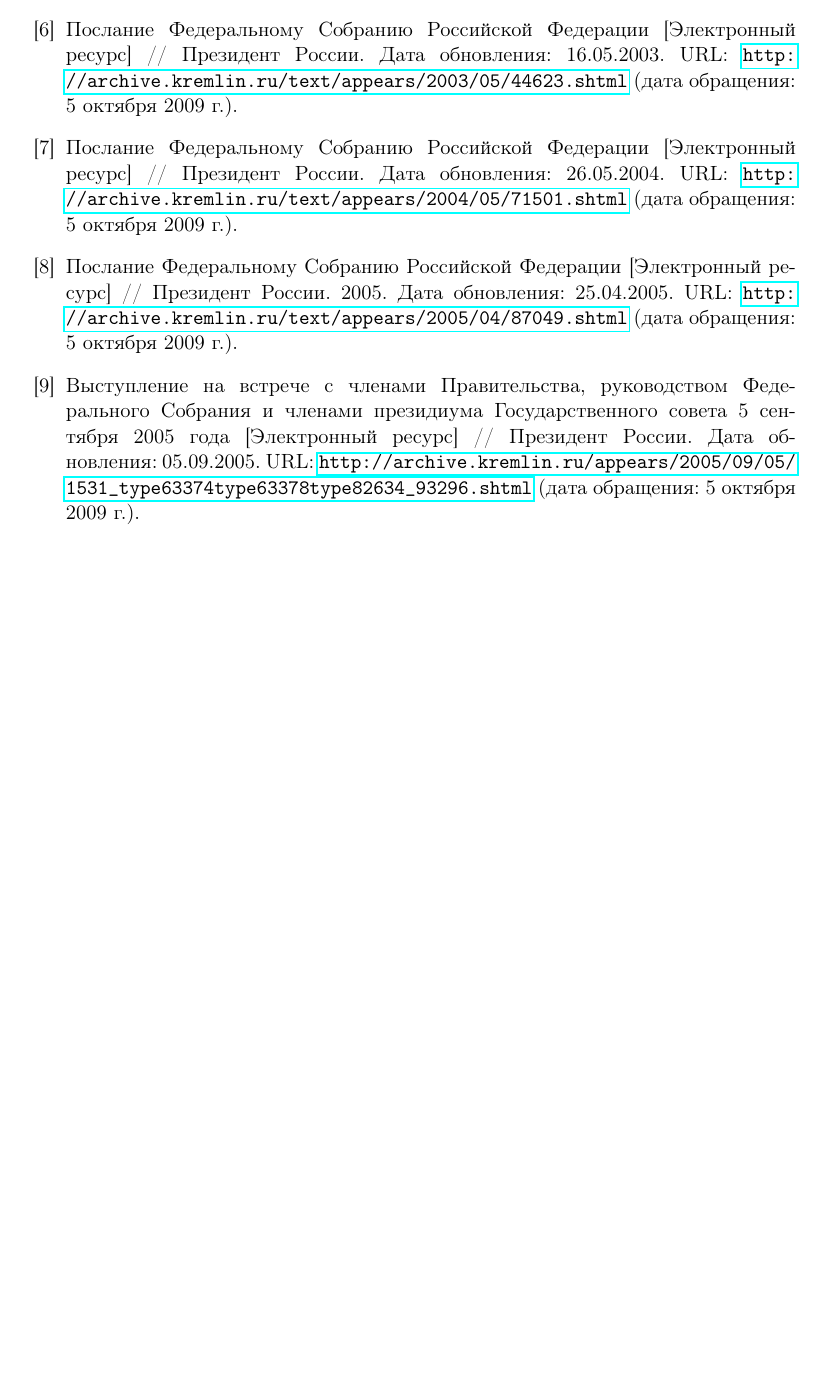
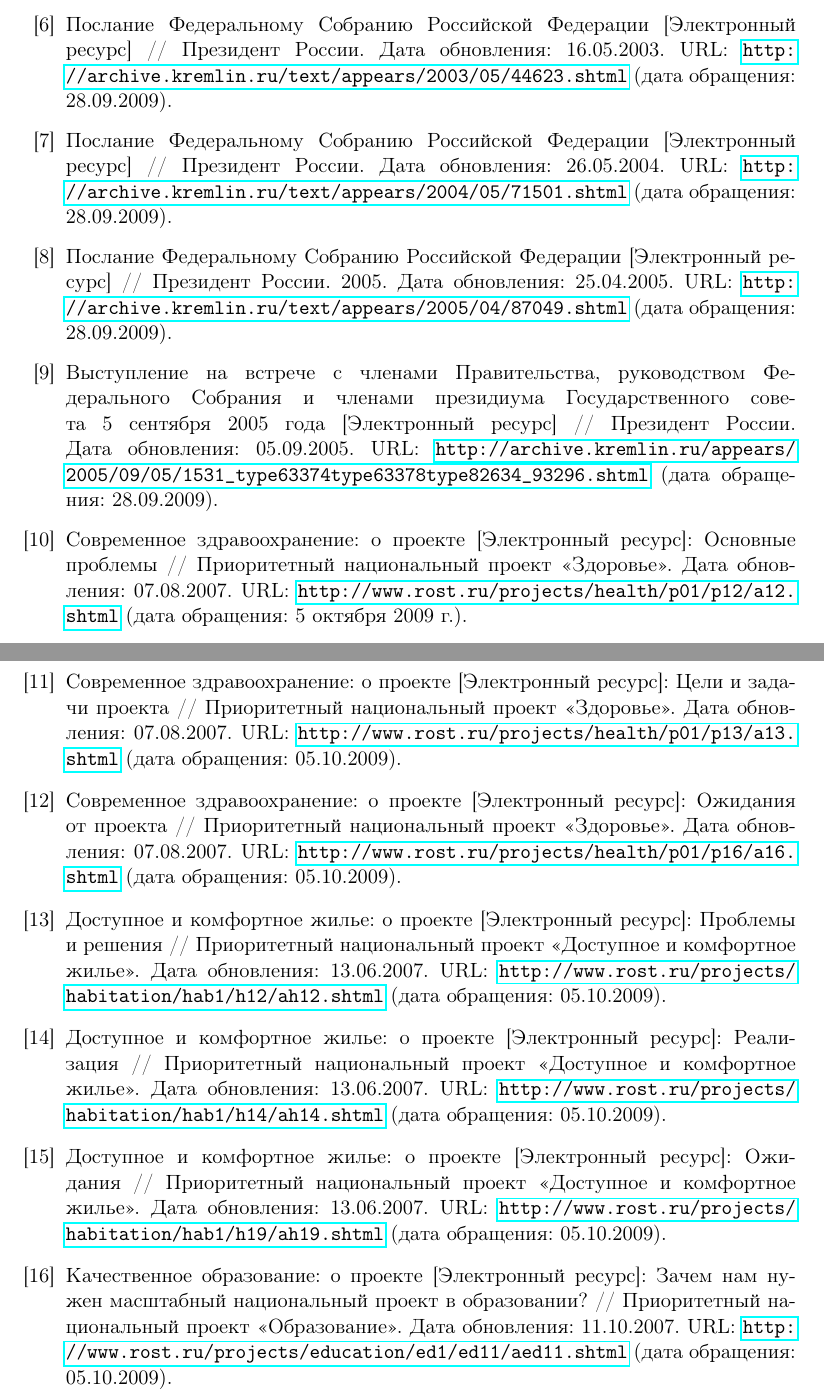
Before and after one commit to zamal/termworks, a LaTeX document (Economics/NPR.tex, which reads Economics/biblio.tex): part of page 20 of 20 before the commit and two parts of pages 20 and 21 of 21 after it, the two joined at a grey line, cut so that both start at the same text, the shorter picture padded with empty space. Compiled offline with pdfLaTeX; a LaTeX package or settings file that is missing is left out.

Commit message:
Закончил с библиографическими ссылками в Разделе "Жильё"

```diff
--- a/Economics/biblio.tex
+++ b/Economics/biblio.tex
@@ -13,3 +13,4 @@
+  28.09.2009).
 
 \bibitem{Putin_2000} Послание Федеральному Собранию Российской
   Федерации [Электронный ресурс] // Президент России. Дата обновления:
@@ -28,31 +29,75 @@
   Федерации [Электронный ресурс] // Президент России. Дата обновления:
   18.04.2002. URL:
   \url{http://archive.kremlin.ru/appears/2002/04/18/0001_type63372type63374type82634_28876.shtml}
-  (дата обращения: \today).
+  (дата обращения: 28.09.2009).
 
 \bibitem{Putin_2003} Послание Федеральному Собранию Российской
   Федерации [Электронный ресурс] // Президент России. Дата обновления:
   16.05.2003. URL:
   \url{http://archive.kremlin.ru/text/appears/2003/05/44623.shtml}
-  (дата обращения: \today).
+  (дата обращения: 28.09.2009).
 
 \bibitem{Putin_2004} Послание Федеральному Собранию Российской
   Федерации [Электронный ресурс] // Президент России. Дата обновления:
   26.05.2004. URL:
   \url{http://archive.kremlin.ru/text/appears/2004/05/71501.shtml}
-  (дата обращения: \today).
+  (дата обращения: 28.09.2009).
 
 \bibitem{Putin_2005} Послание Федеральному Собранию Российской
   Федерации [Электронный ресурс] // Президент России. 2005. Дата
   обновления: 25.04.2005. URL:
   \url{http://archive.kremlin.ru/text/appears/2005/04/87049.shtml}
-  (дата обращения: \today).
+  (дата обращения: 28.09.2009).
 
 \bibitem{Putin_Gov} Выступление на встрече с членами Правительства,
   руководством Федерального Собрания и членами президиума
   Государственного совета 5 сентября 2005 года [Электронный ресурс] //
   Президент России. Дата обновления: 05.09.2005. URL:
   \url{http://archive.kremlin.ru/appears/2005/09/05/1531_type63374type63378type82634_93296.shtml}
-  (дата обращения: \today).
+  (дата обращения: 28.09.2009).
+
+\bibitem{Health_Problems} Современное здравоохранение: о проекте
+  [Электронный ресурс]: Основные проблемы // Приоритетный национальный
+  проект <<Здоровье>>. Дата обновления: 07.08.2007. URL:
+  \url{http://www.rost.ru/projects/health/p01/p12/a12.shtml} (дата
+  обращения: \today).
+
+\bibitem{Health_Goals} Современное здравоохранение: о проекте
+  [Электронный ресурс]: Цели и задачи проекта // Приоритетный
+  национальный проект <<Здоровье>>. Дата обновления: 07.08.2007. URL:
+  \url{http://www.rost.ru/projects/health/p01/p13/a13.shtml} (дата
+  обращения: 05.10.2009).
+
+\bibitem{Health_Waitings} Современное здравоохранение: о проекте
+  [Электронный ресурс]: Ожидания от проекта // Приоритетный
+  национальный проект <<Здоровье>>. Дата обновления: 07.08.2007. URL:
+  \url{http://www.rost.ru/projects/health/p01/p16/a16.shtml} (дата
+  обращения: 05.10.2009).
+
+\bibitem{Hub_Problems} Доступное и комфортное жилье: о проекте
+  [Электронный ресурс]: Проблемы и решения // Приоритетный
+  национальный проект <<Доступное и комфортное жилье>>. Дата
+  обновления: 13.06.2007. URL:
+  \url{http://www.rost.ru/projects/habitation/hab1/h12/ah12.shtml}
+  (дата обращения: 05.10.2009).
+
+\bibitem{Hub_Goals} Доступное и комфортное жилье: о проекте
+  [Электронный ресурс]: Реализация // Приоритетный национальный проект
+  <<Доступное и комфортное жилье>>. Дата обновления: 13.06.2007. URL:
+  \url{http://www.rost.ru/projects/habitation/hab1/h14/ah14.shtml}
+  (дата обращения: 05.10.2009).
+
+\bibitem{Hub_Waitings} Доступное и комфортное жилье: о проекте
+  [Электронный ресурс]: Ожидания // Приоритетный национальный проект
+  <<Доступное и комфортное жилье>>. Дата обновления: 13.06.2007. URL:
+  \url{http://www.rost.ru/projects/habitation/hab1/h19/ah19.shtml}
+  (дата обращения: 05.10.2009).
+
+\bibitem{Edu_Waitings} Качественное образование: о проекте
+  [Электронный ресурс]: Зачем нам нужен масштабный национальный проект
+  в образовании? // Приоритетный национальный проект
+  <<Образование>>. Дата обновления: 11.10.2007. URL:
+  \url{http://www.rost.ru/projects/education/ed1/ed11/aed11.shtml}
+  (дата обращения: 05.10.2009).
 
 \end{thebibliography}
```
Also changed, not shown: Economics/NPR.tex (+8 -7 lines), Economics/biblio.tex (10 more changed lines).
